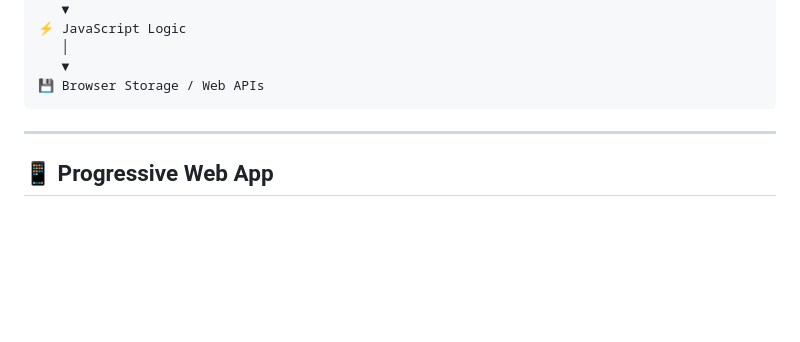
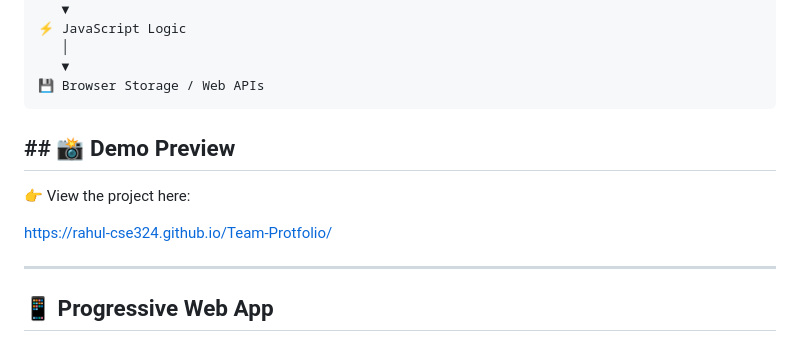
Before and after one commit to Rahul-CSE324/water-count-, a Markdown page: README.md, the part around the change. GitHub-like rendering; blank space fills up the shorter version.

````diff
--- a/README.md
+++ b/README.md
@@ -132,6 +132,13 @@ The application follows a simple frontend architecture:
 💾 Browser Storage / Web APIs
 ```
 
+
+## ## 📸 Demo Preview
+
+👉 View the project here:
+
+https://rahul-cse324.github.io/Team-Protfolio/
+
 ---
 
 ## 📱 Progressive Web App
````
